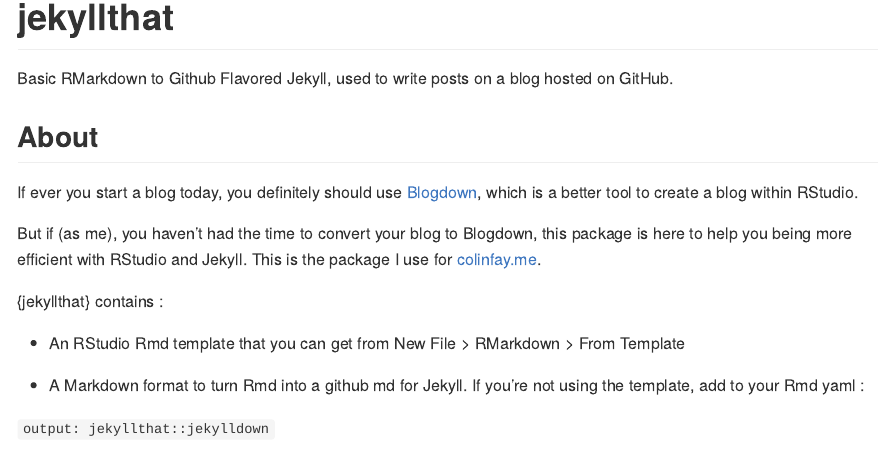
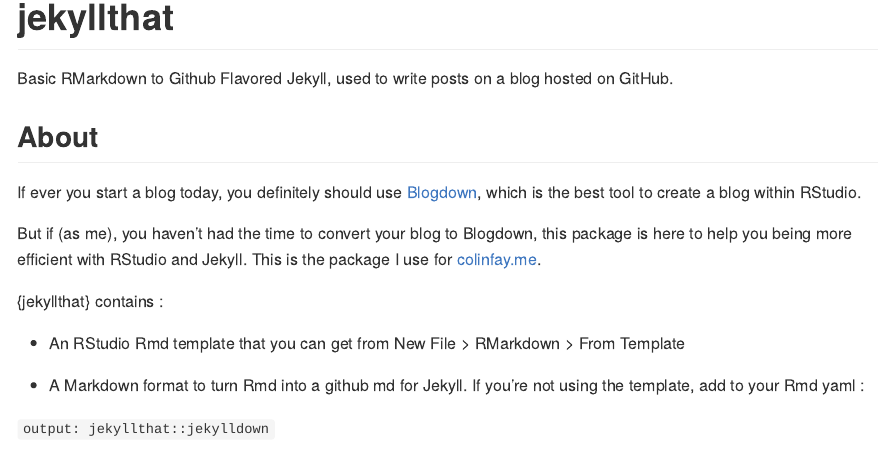
Before and after one commit to ColinFay/jekyllthat, an R Markdown document (README.Rmd): the page in a window 1100 px wide, from 70 px down. The pictures show the output file README.md that the author committed with the source, drawn offline in the style of GitHub.

Commit message:
readme update

```diff
--- a/README.Rmd
+++ b/README.Rmd
@@ -22,7 +22,7 @@
 
 ## About
 
-If ever you start a blog today, you definitely should use [Blogdown](https://github.com/rstudio/blogdown), which is a better tool to create a blog within RStudio.
+If ever you start a blog today, you definitely should use [Blogdown](https://github.com/rstudio/blogdown), which is the best tool to create a blog within RStudio.
 
 But if (as me), you haven't had the time to convert your blog to Blogdown, this package is here to help you being more efficient with RStudio and Jekyll. This is the package I use for [colinfay.me](colinfay.me).
 
```
Also changed, not shown: README.md.
